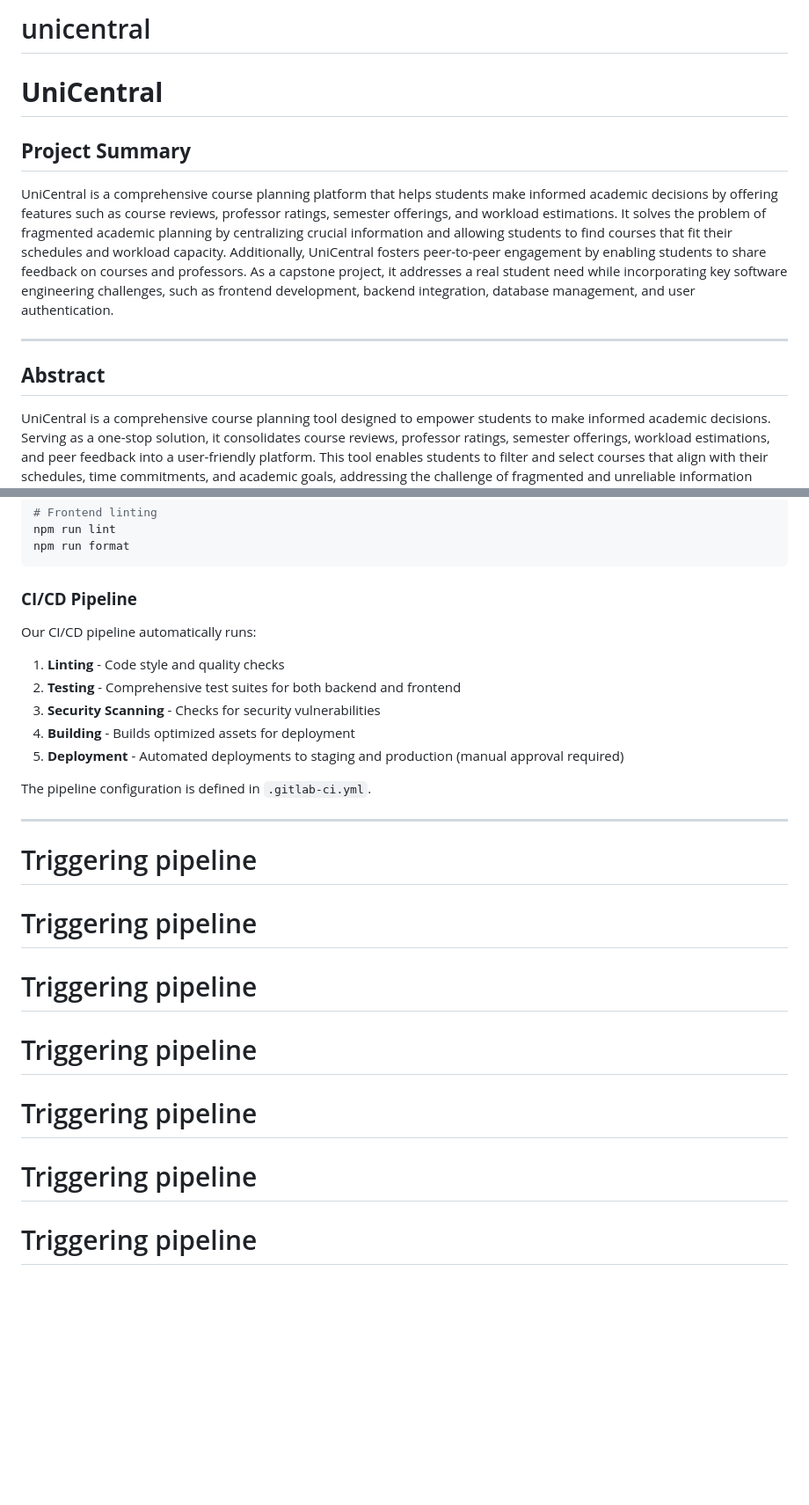
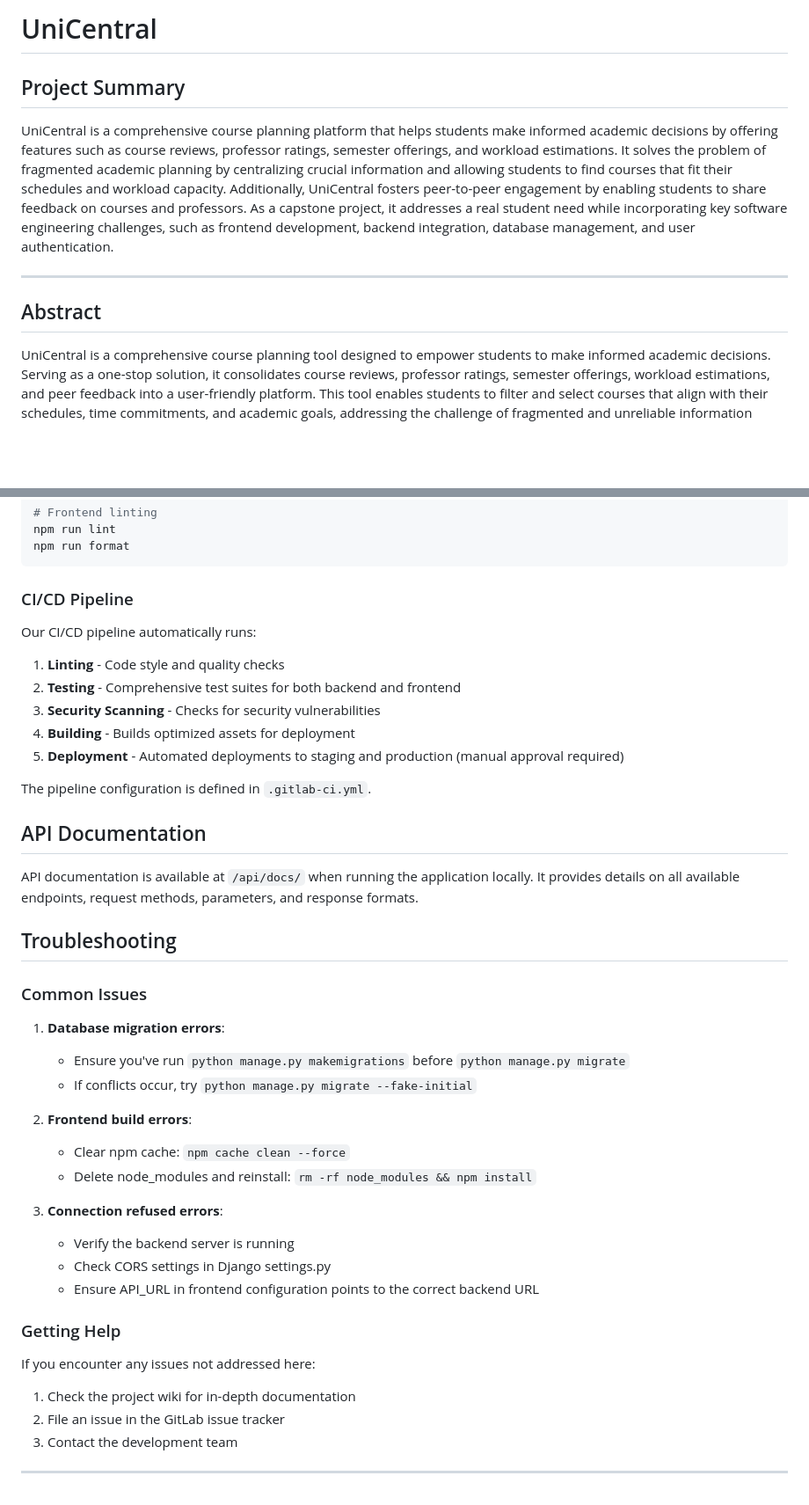
Before and after one commit to AhmedZ70/UniCentral, a Markdown page: README.md, 2 parts joined by grey strips. Shown at 88% size. Drawn GitHub-style; blank space fills up the shorter version.

````diff
--- a/README.md
+++ b/README.md
@@ -1,17 +1,12 @@
-# unicentral
+# UniCentral
 
-
-
-# **UniCentral**
-
-
-## **Project Summary**
+## Project Summary
 
 UniCentral is a comprehensive course planning platform that helps students make informed academic decisions by offering features such as course reviews, professor ratings, semester offerings, and workload estimations. It solves the problem of fragmented academic planning by centralizing crucial information and allowing students to find courses that fit their schedules and workload capacity. Additionally, UniCentral fosters peer-to-peer engagement by enabling students to share feedback on courses and professors. As a capstone project, it addresses a real student need while incorporating key software engineering challenges, such as frontend development, backend integration, database management, and user authentication.
 
 ---
 
-## **Abstract**
+## Abstract
 
 UniCentral is a comprehensive course planning tool designed to empower students to make informed academic decisions. Serving as a one-stop solution, it consolidates course reviews, professor ratings, semester offerings, workload estimations, and peer feedback into a user-friendly platform. This tool enables students to filter and select courses that align with their schedules, time commitments, and academic goals, addressing the challenge of fragmented and unreliable information sources in academic planning.
 
@@ -100,7 +192,7 @@ npm run lint
 npm run format
 ```
 
-### **CI/CD Pipeline**
+### CI/CD Pipeline
 
 Our CI/CD pipeline automatically runs:
 
@@ -112,11 +204,32 @@ Our CI/CD pipeline automatically runs:
 
 The pipeline configuration is defined in `.gitlab-ci.yml`.
 
+## API Documentation
+
+API documentation is available at `/api/docs/` when running the application locally. It provides details on all available endpoints, request methods, parameters, and response formats.
+
+## Troubleshooting
+
+### Common Issues
+
+1. **Database migration errors**:
+   - Ensure you've run `python manage.py makemigrations` before `python manage.py migrate`
+   - If conflicts occur, try `python manage.py migrate --fake-initial`
+
+2. **Frontend build errors**:
+   - Clear npm cache: `npm cache clean --force`
+   - Delete node_modules and reinstall: `rm -rf node_modules && npm install`
+
+3. **Connection refused errors**:
+   - Verify the backend server is running
+   - Check CORS settings in Django settings.py
+   - Ensure API_URL in frontend configuration points to the correct backend URL
+
+### Getting Help
+
+If you encounter any issues not addressed here:
+1. Check the project wiki for in-depth documentation
+2. File an issue in the GitLab issue tracker
+3. Contact the development team
+
 ---
-# Triggering pipeline
-# Triggering pipeline
-# Triggering pipeline
-# Triggering pipeline
-# Triggering pipeline
-# Triggering pipeline
-# Triggering pipeline
````
Also changed, not shown: other parts of README.md (+103 -6 lines).
